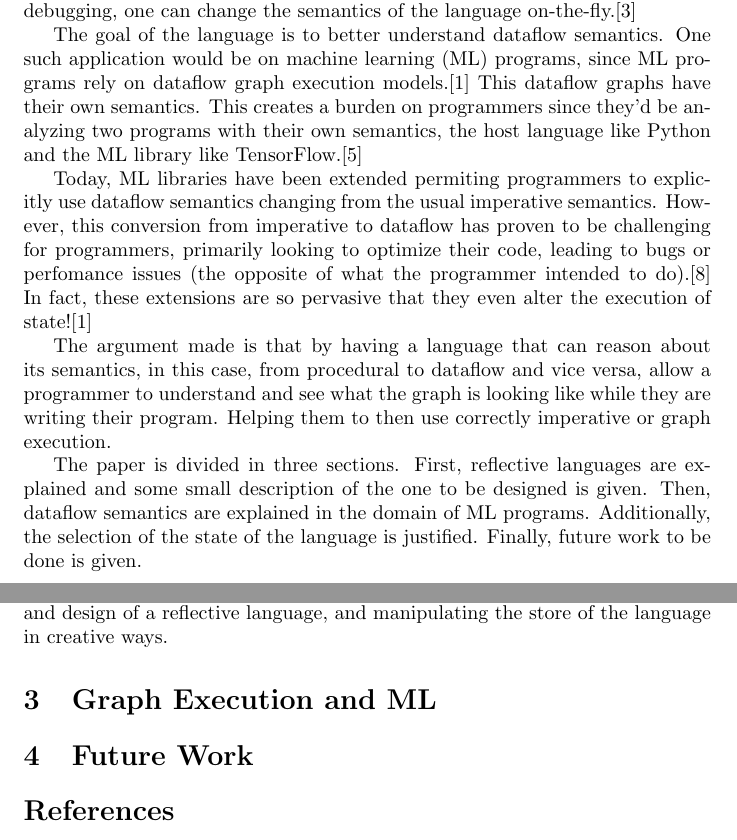
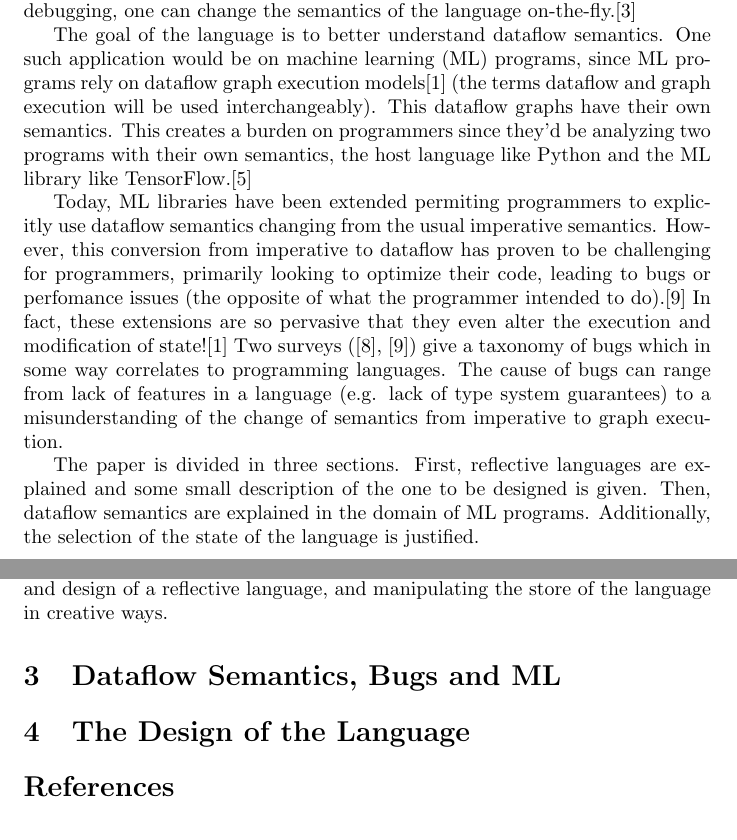
Before and after one commit to ih1d/thesis, a LaTeX document (ccom-6990/paper.tex): two parts of pages 1 and 2 of 3, joined at a grey line, cut so that both start at the same text. Compiled offline with pdfLaTeX.

Commit message:
new references and more changes

```diff
--- a/ccom-6990/paper.tex
+++ b/ccom-6990/paper.tex
@@ -20,26 +20,26 @@ allow a programmer to see the contents of the current execution, much like debug
 unlike debugging, one can change the semantics of the language on-the-fly.\cite{duplication}
 
 The goal of the language is to better understand dataflow semantics. One such application would be on
-machine learning (ML) programs, since ML programs rely on dataflow graph execution models.\cite{tfmodel}
-This dataflow graphs have their own semantics. This creates a burden on programmers since
-they'd be analyzing two programs with their own semantics, the host language like Python and
-the ML library like TensorFlow.\cite{omlpl}
+machine learning (ML) programs, since ML programs rely on dataflow graph execution models\cite{tfmodel}
+(the terms dataflow and graph execution will be used interchangeably). This dataflow graphs have their
+own semantics. This creates a burden on programmers since they'd be analyzing two programs with their
+own semantics, the host language like Python and the ML library like TensorFlow.\cite{omlpl}
 
 Today, ML libraries have been extended permiting programmers to explicitly use dataflow semantics
 changing from the usual imperative semantics. However, this conversion from imperative to dataflow
 has proven to be challenging for programmers, primarily looking to optimize their code, leading
 to bugs or perfomance issues (the opposite of what the programmer intended to do).\cite{imptograph}
-In fact, these extensions are so pervasive that they even alter the execution of state!\cite{tfmodel}
+In fact, these extensions are so pervasive that they even alter the execution and
+modification of state!\cite{tfmodel} Two surveys (\cite{impact}, \cite{imptograph}) give a taxonomy
+of bugs which in some way correlates to programming languages. The cause of bugs can range from
+lack of features in a language (e.g. lack of type system guarantees) to a misunderstanding of the
+change of semantics from imperative to graph execution.
 
-The argument made is that by having a language that can reason about its semantics, in this case,
-from procedural to dataflow and vice versa, allow a programmer to understand and see what the
-graph is looking like while they are writing their program. Helping them to then use correctly
-imperative or graph execution.
 
 The paper is divided in three sections. First, reflective languages are explained and some
 small description of the one to be designed is given. Then, dataflow semantics are explained
 in the domain of ML programs. Additionally, the selection of the state of the language is
-justified. Finally, future work to be done is given.
+justified.
 
 \section{Reflective languages}
 
@@ -62,9 +62,9 @@ sometimes are just personal preferences, and in Lisp there is no distinction bet
 code and data.\cite{sicp} This allows for the ease of development and design of a
 reflective language, and manipulating the store of the language in creative ways.
 
-\section{Graph Execution and ML}
+\section{Dataflow Semantics, Bugs and ML}
 
-\section{Future Work}
+\section{The Design of the Language}
 
 \bibliography{refs}
 \bibliographystyle{plain}
```
Also changed, not shown: ccom-6990/refs.bib (+8 -0 lines), ccom-6990/paper.pdf.
